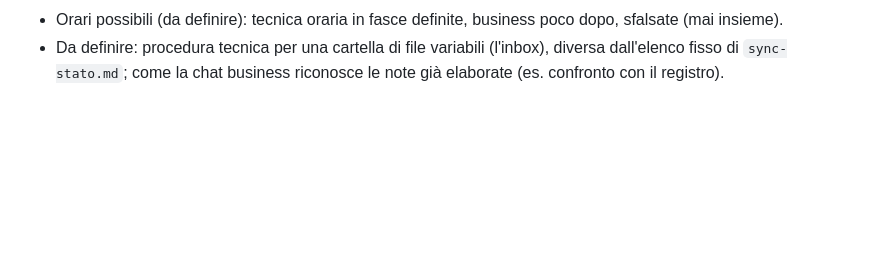
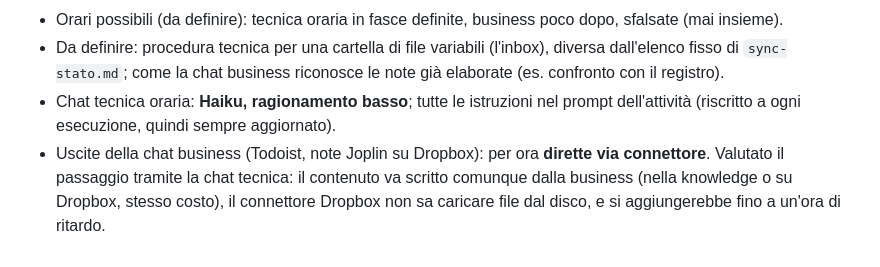
Before and after one commit to Stebar3000/voice-notes, a Markdown page: CLAUDE.md, the part around the change. Drawn GitHub-style; blank space fills up the shorter version.

Commit message:
CLAUDE.md: hourly tech chat model; business outputs direct
Co-Authored-By: Claude Opus 5.5 <noreply@anthropic.com>
Claude-Session: https://claude.ai/code/session_01WW6LUesaiRrsBjHCywXntN

```diff
--- a/CLAUDE.md
+++ b/CLAUDE.md
@@ -170,3 +170,8 @@ Indice delle note di lavoro (deciso 02/11/2026):
 - Orari possibili (da definire): tecnica oraria in fasce definite, business poco dopo, sfalsate (mai insieme).
 - Da definire: procedura tecnica per una cartella di file variabili (l'inbox), diversa dall'elenco fisso di
   `sync-stato.md`; come la chat business riconosce le note già elaborate (es. confronto con il registro).
+- Chat tecnica oraria: **Haiku, ragionamento basso**; tutte le istruzioni nel prompt dell'attività (riscritto a ogni
+  esecuzione, quindi sempre aggiornato).
+- Uscite della chat business (Todoist, note Joplin su Dropbox): per ora **dirette via connettore**. Valutato il
+  passaggio tramite la chat tecnica: il contenuto va scritto comunque dalla business (nella knowledge o su Dropbox,
+  stesso costo), il connettore Dropbox non sa caricare file dal disco, e si aggiungerebbe fino a un'ora di ritardo.
```
